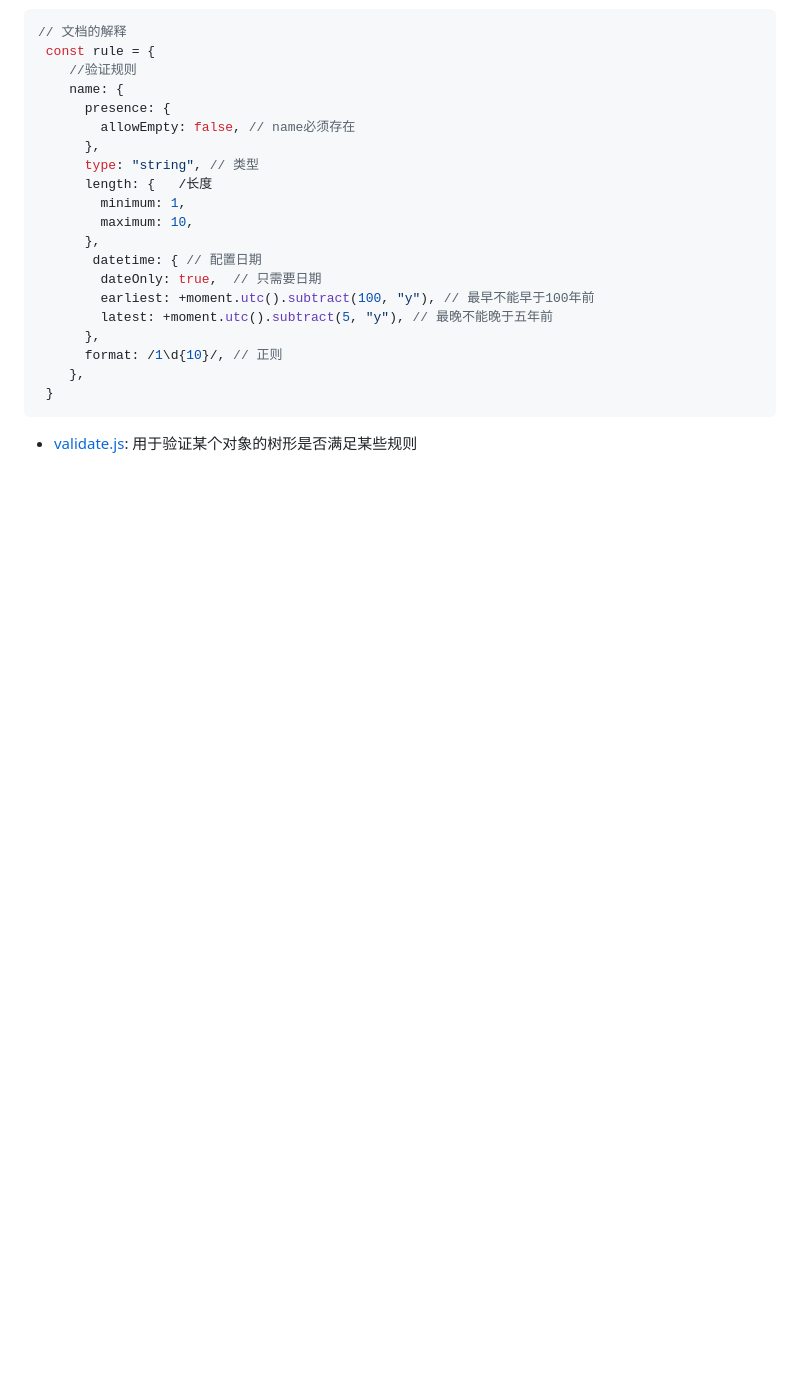
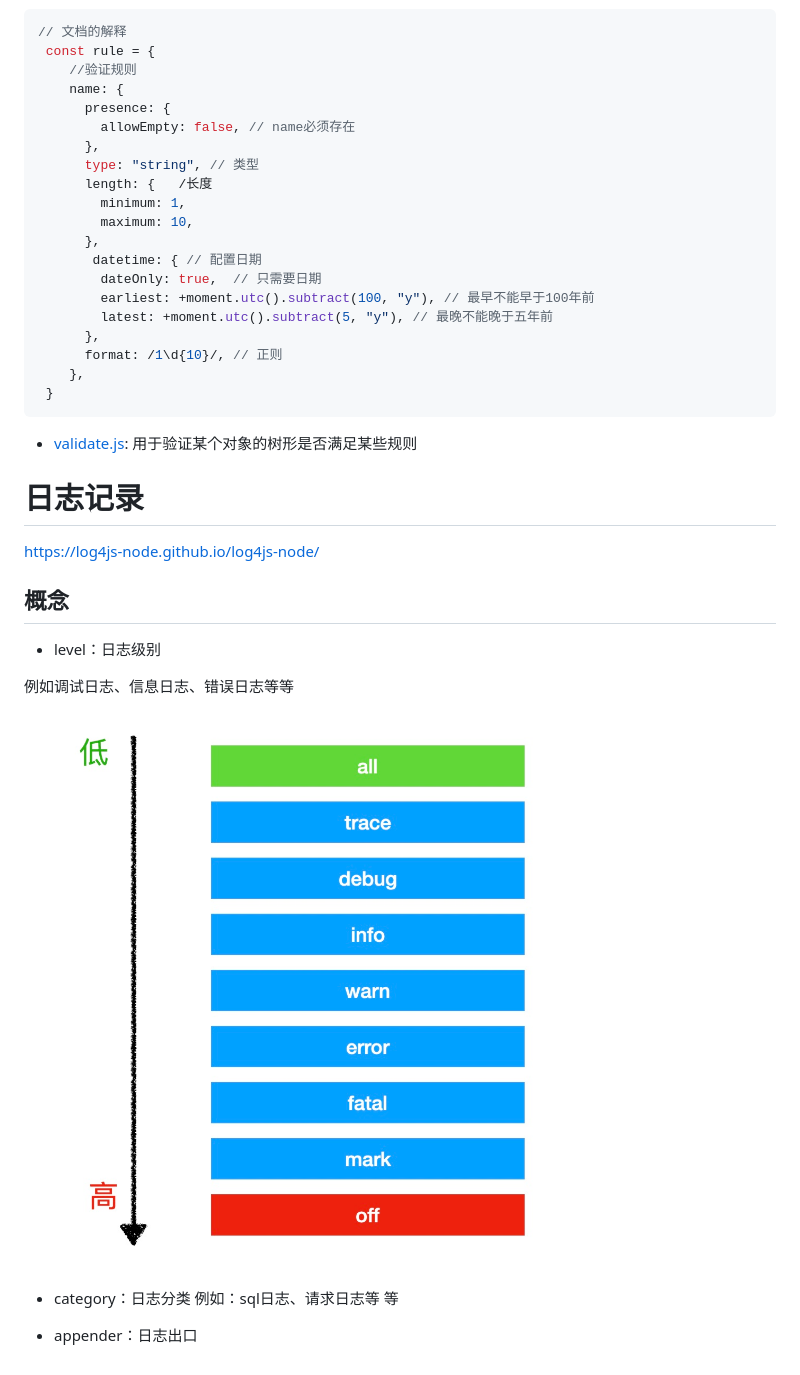
Before and after one commit to zzz999902/LearningRecord, a Markdown page: 数据驱动和ORM/README.md, the part around the change. GitHub-like rendering; pictures changed too: 数据驱动和ORM/img/log等级.jpg (added); blank space fills up the shorter version.

````diff
--- a/数据驱动和ORM/README.md
+++ b/数据驱动和ORM/README.md
@@ -399,3 +399,20 @@ moment.utc()
  }
 ```
 - [validate.js](http://validatejs.org/):  用于验证某个对象的树形是否满足某些规则
+
+
+# 日志记录
+
+https://log4js-node.github.io/log4js-node/
+
+## 概念
+
+- level：日志级别
+
+例如调试日志、信息日志、错误日志等等
+
+![](/数据驱动和ORM/img/log等级.jpg)
+
+- category：日志分类 例如：sql日志、请求日志等 等
+
+- appender：日志出口
````
Also changed, not shown: Express/RADME.md (added, +8 -0 lines), 3 other files.
